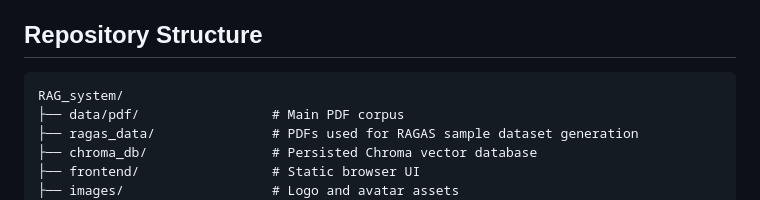
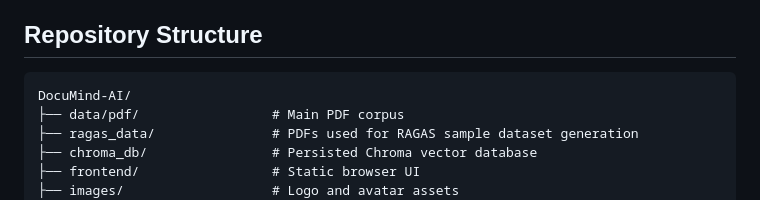
Before and after one commit to AliOzcelik/DocuMind-AI, a Markdown page: README.md, the part around the change. Rendered like a GitHub page.

Commit message:
Rename repository from RAG_system to DocuMind-AI

````diff
--- a/README.md
+++ b/README.md
@@ -25,7 +25,7 @@ The system is designed for research-paper question answering, but the same archi
 ## Repository Structure
 
 ```text
-RAG_system/
+DocuMind-AI/
 ├── data/pdf/                 # Main PDF corpus
 ├── ragas_data/               # PDFs used for RAGAS sample dataset generation
 ├── chroma_db/                # Persisted Chroma vector database
````
